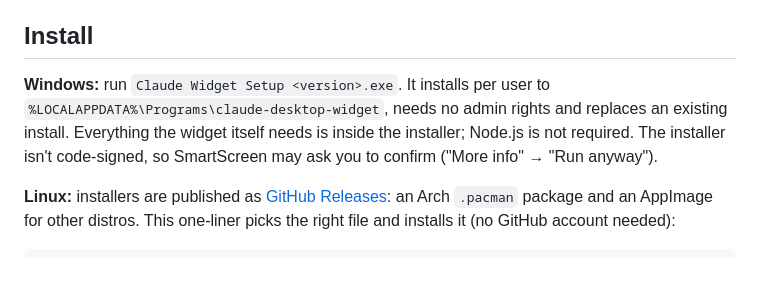
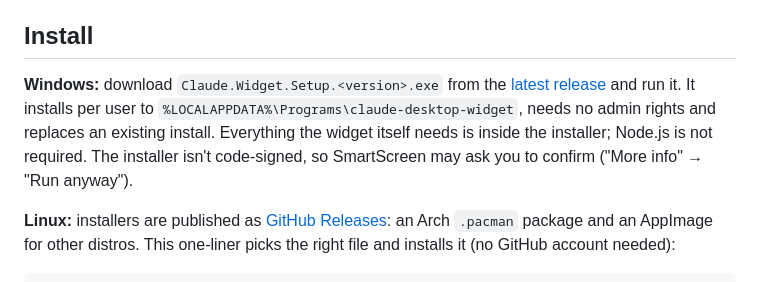
Before and after one commit to jdonajkowski/claude-widget, a Markdown page: README.md, the part around the change. GitHub-like rendering.

Commit message:
docs: link the Windows installer to the latest release
Co-Authored-By: Claude Opus 5.5 (1M context) <noreply@anthropic.com>

```diff
--- a/README.md
+++ b/README.md
@@ -4,7 +4,7 @@ A borderless, always-on-top desktop widget that hosts [Claude Code](https://clau
 
 ## Install
 
-**Windows:** run `Claude Widget Setup <version>.exe`. It installs per user to `%LOCALAPPDATA%\Programs\claude-desktop-widget`, needs no admin rights and replaces an existing install. Everything the widget itself needs is inside the installer; Node.js is not required. The installer isn't code-signed, so SmartScreen may ask you to confirm ("More info" → "Run anyway").
+**Windows:** download `Claude.Widget.Setup.<version>.exe` from the [latest release](https://github.com/jdonajkowski/claude-widget/releases/latest) and run it. It installs per user to `%LOCALAPPDATA%\Programs\claude-desktop-widget`, needs no admin rights and replaces an existing install. Everything the widget itself needs is inside the installer; Node.js is not required. The installer isn't code-signed, so SmartScreen may ask you to confirm ("More info" → "Run anyway").
 
 **Linux:** installers are published as [GitHub Releases](https://github.com/jdonajkowski/claude-widget/releases): an Arch `.pacman` package and an AppImage for other distros. This one-liner picks the right file and installs it (no GitHub account needed):
 
```
